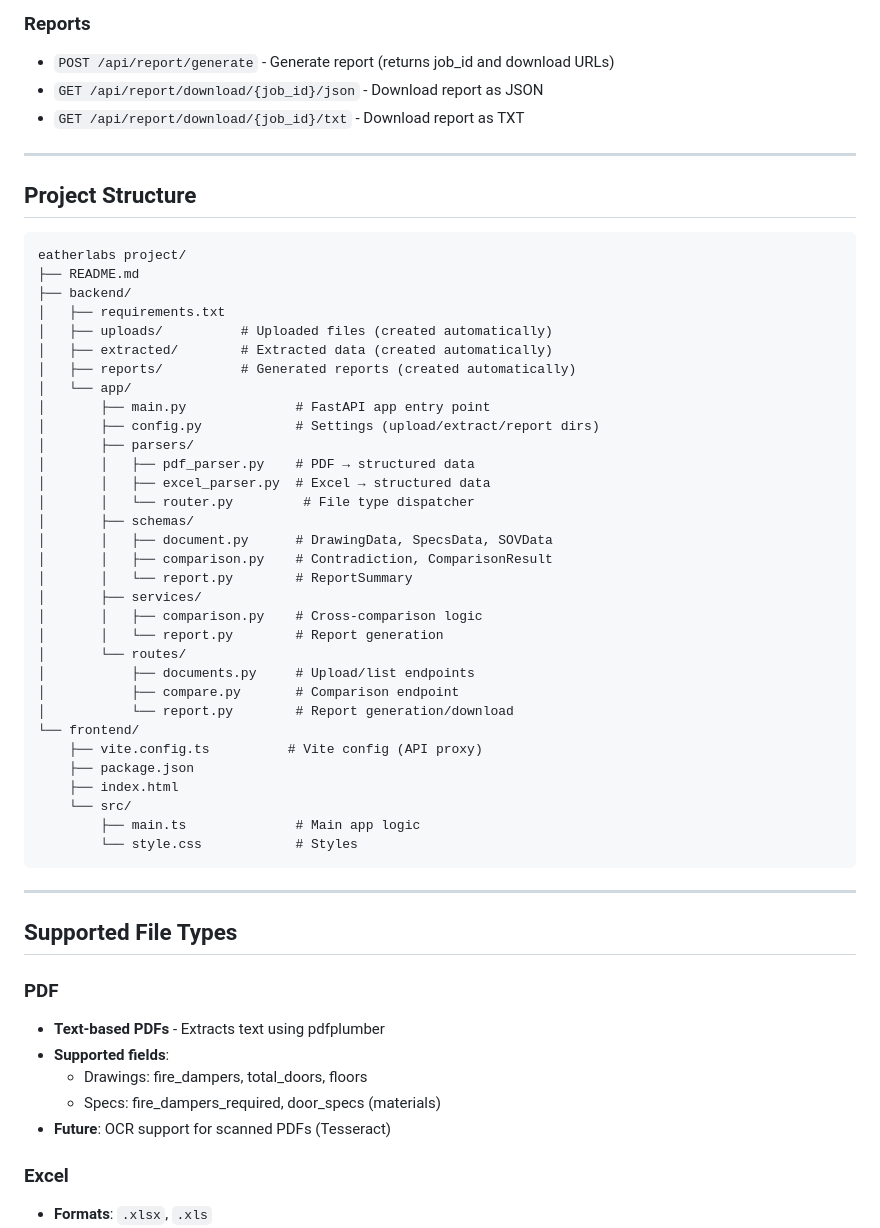
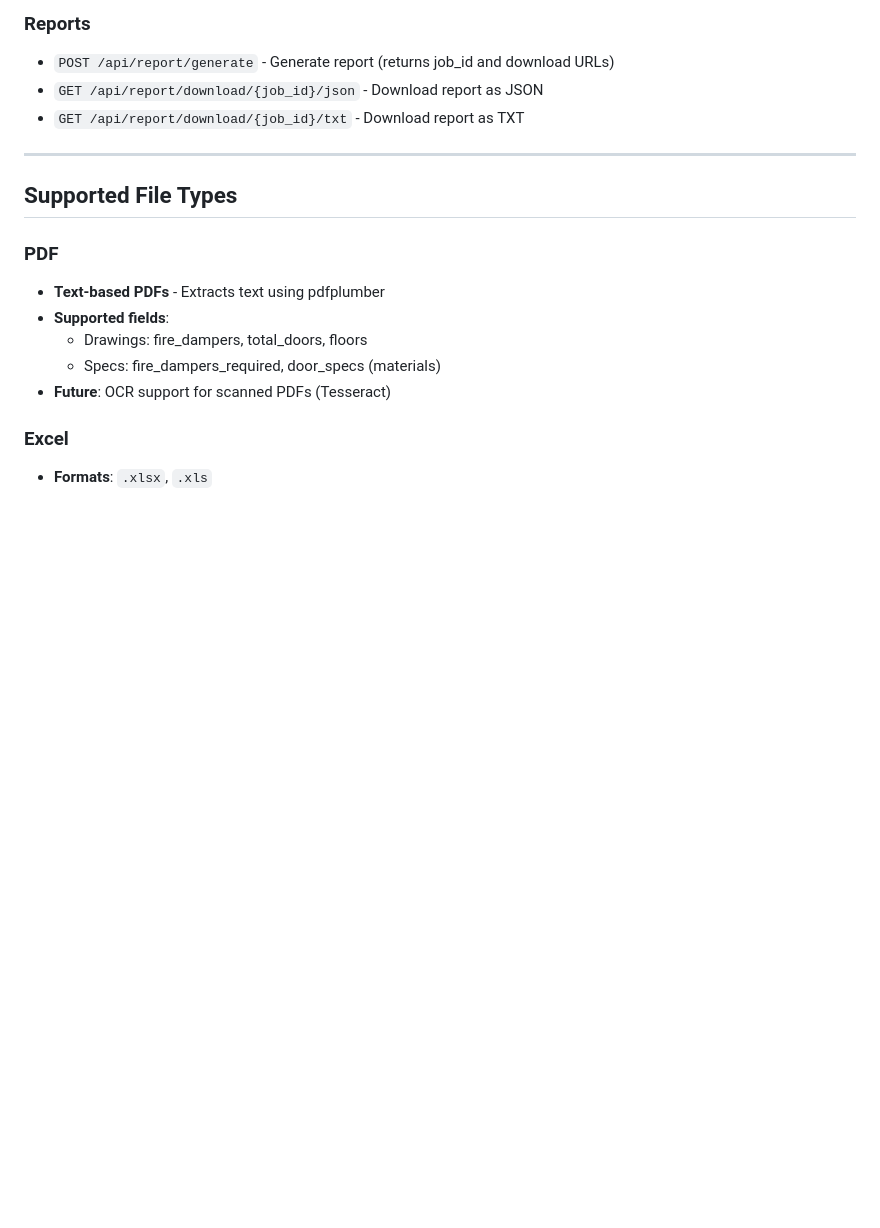
Before and after one commit to Akhilesh29/eatherlabs-project, a Markdown page: README.md, the part around the change. Drawn GitHub-style; blank space fills up the shorter version.

````diff
--- a/README.md
+++ b/README.md
@@ -127,45 +127,6 @@ The frontend automatically proxies `/api` requests to the backend at `http://127
 
 ---
 
-## Project Structure
-
-```
-eatherlabs project/
-├── README.md
-├── backend/
-│   ├── requirements.txt
-│   ├── uploads/          # Uploaded files (created automatically)
-│   ├── extracted/        # Extracted data (created automatically)
-│   ├── reports/          # Generated reports (created automatically)
-│   └── app/
-│       ├── main.py              # FastAPI app entry point
-│       ├── config.py            # Settings (upload/extract/report dirs)
-│       ├── parsers/
-│       │   ├── pdf_parser.py    # PDF → structured data
-│       │   ├── excel_parser.py  # Excel → structured data
-│       │   └── router.py         # File type dispatcher
-│       ├── schemas/
-│       │   ├── document.py      # DrawingData, SpecsData, SOVData
-│       │   ├── comparison.py    # Contradiction, ComparisonResult
-│       │   └── report.py        # ReportSummary
-│       ├── services/
-│       │   ├── comparison.py    # Cross-comparison logic
-│       │   └── report.py        # Report generation
-│       └── routes/
-│           ├── documents.py     # Upload/list endpoints
-│           ├── compare.py       # Comparison endpoint
-│           └── report.py        # Report generation/download
-└── frontend/
-    ├── vite.config.ts          # Vite config (API proxy)
-    ├── package.json
-    ├── index.html
-    └── src/
-        ├── main.ts              # Main app logic
-        └── style.css            # Styles
-```
-
----
-
 ## Supported File Types
 
 ### PDF
````
